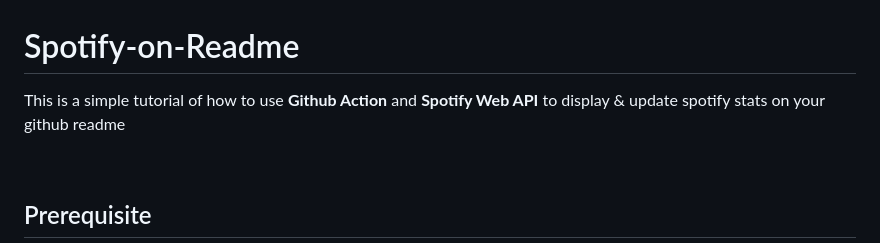
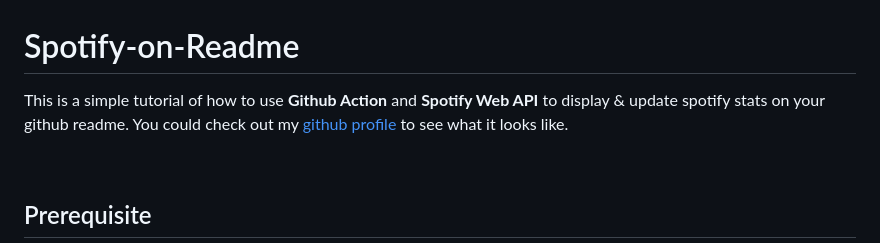
Before and after one commit to Tanimal19/Spotify-on-Readme, a Markdown page: README.md, the part around the change. GitHub-like rendering.

```diff
--- a/README.md
+++ b/README.md
@@ -1,6 +1,7 @@
 # Spotify-on-Readme
 
-This is a simple tutorial of how to use **Github Action** and **Spotify Web API** to display & update spotify stats on your github readme
+This is a simple tutorial of how to use **Github Action** and **Spotify Web API** to display & update spotify stats on your github readme.
+You could check out my [github profile](https://github.com/Tanimal19) to see what it looks like.
 
 <br>
 
```
